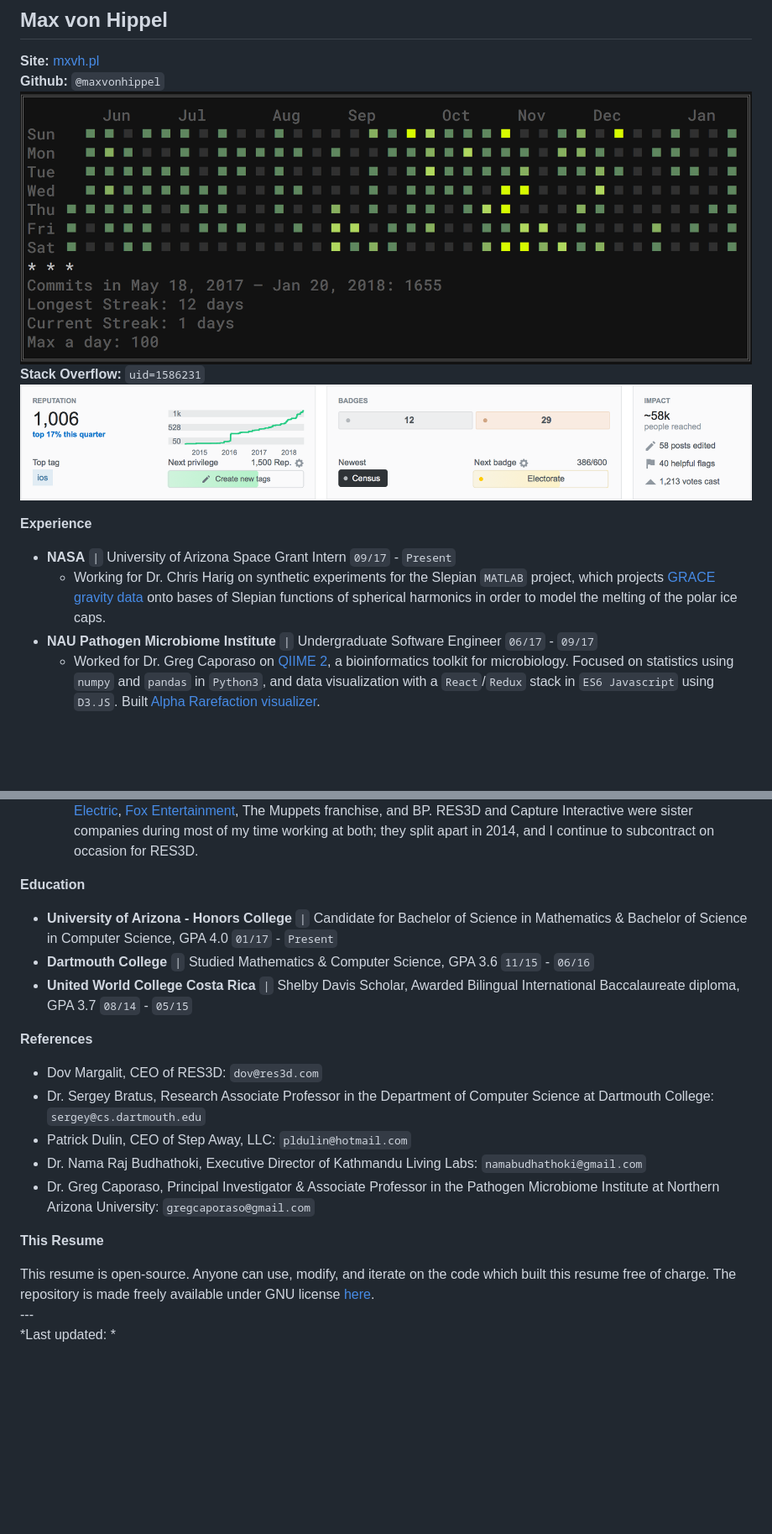
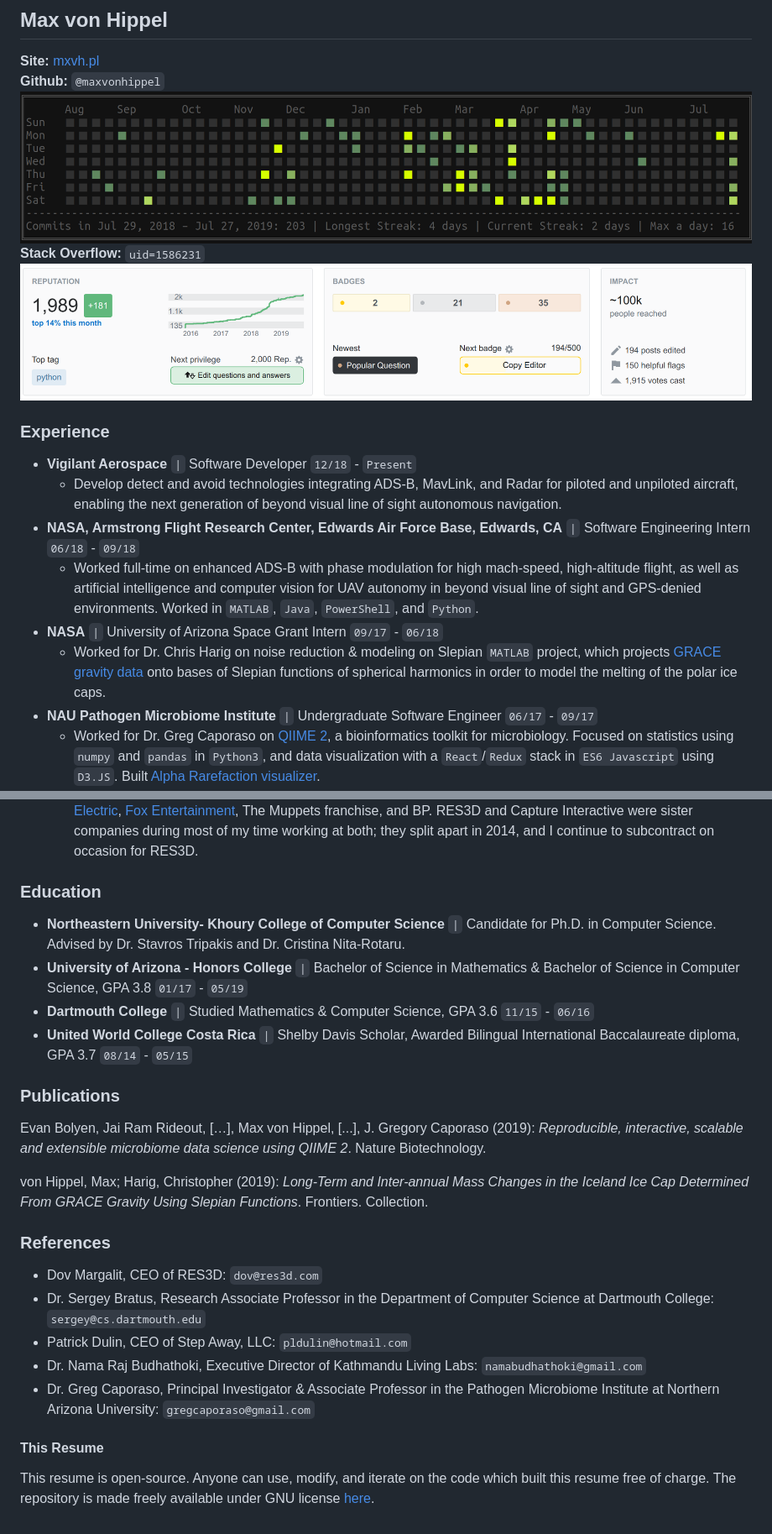
Before and after one commit to maxvonhippel/maxvonhippel.github.io, a Markdown page: README.md, 2 parts joined by grey strips. Shown: that part at 84% size. GitHub-like rendering; pictures changed too: github.png, stackoverflow.png; blank space fills up the shorter version.

Commit message:
Updated resume

```diff
--- a/README.md
+++ b/README.md
@@ -6,10 +6,14 @@
 **Stack Overflow:** `uid=1586231`
 ![Stack Overflow Banner](stackoverflow.png)
 
-**Experience**
+### Experience
 
-* **NASA** `|` University of Arizona Space Grant Intern `09/17` - `Present`
-	* Working for Dr. Chris Harig on synthetic experiments for the Slepian `MATLAB` project, which projects [GRACE gravity data](https://grace.jpl.nasa.gov/data/get-data/) onto bases of Slepian functions of spherical harmonics in order to model the melting of the polar ice caps.
+* **Vigilant Aerospace** `|` Software Developer `12/18` - `Present`
+	* Develop detect and avoid technologies integrating ADS-B, MavLink, and Radar for piloted and unpiloted aircraft, enabling the next generation of beyond visual line of sight autonomous navigation.
+* **NASA, Armstrong Flight Research Center, Edwards Air Force Base, Edwards, CA** `|` Software Engineering Intern `06/18` - `09/18`
+	* Worked full-time on enhanced ADS-B with phase modulation for high mach-speed, high-altitude flight, as well as artificial intelligence and computer vision for UAV autonomy in beyond visual line of sight and GPS-denied environments. Worked in `MATLAB`, `Java`, `PowerShell`, and `Python`.
+* **NASA** `|` University of Arizona Space Grant Intern `09/17` - `06/18`
+	* Worked for Dr. Chris Harig on noise reduction & modeling on Slepian `MATLAB` project, which projects [GRACE gravity data](https://grace.jpl.nasa.gov/data/get-data/) onto bases of Slepian functions of spherical harmonics in order to model the melting of the polar ice caps.
 * **NAU Pathogen Microbiome Institute** `|` Undergraduate Software Engineer `06/17` - `09/17`
 	* Worked for Dr. Greg Caporaso on [QIIME 2](http://qiime2.org/), a bioinformatics toolkit for microbiology.  Focused on statistics using `numpy` and `pandas` in `Python3`, and data visualization with a `React`/`Redux` stack in `ES6 Javascript` using `D3.JS`.  Built [Alpha Rarefaction visualizer](https://github.com/qiime2/q2-diversity/pull/128).
 * **Kathmandu Living Labs** `|` Software Engineering Intern `10/16` - `12/16`
@@ -17,13 +21,24 @@
 * **RES3D & Capture Interactive** `|` Software Engineer `10/12` - `10/17`
 	* Built and helped build numerous projects in `Unity3D`, `iOS Objective-C`, `ES5 Javascript`, and `Windows C#` incorporating [natural user interfaces](https://vimeo.com/132862551) and [augmented](https://vimeo.com/194551673) and virtual reality systems for clients including [General Electric](http://mxvh.pl/GE/), [Fox Entertainment](https://www.polygon.com/2014/7/31/5946153/x-men-pacific-rim-oculus-rift-comic-con), The Muppets franchise, and BP.  RES3D and Capture Interactive were sister companies during most of my time working at both; they split apart in 2014, and I continue to subcontract on occasion for RES3D.
 
-**Education**
+### Education
 
-* **University of Arizona - Honors College** `|` Candidate for Bachelor of Science in Mathematics & Bachelor of Science in Computer Science, GPA 4.0 `01/17` - `Present`
+* **Northeastern University- Khoury College of Computer Science** `|` Candidate for Ph.D. in Computer Science.  Advised by Dr. Stavros Tripakis and Dr. Cristina Nita-Rotaru.
+* **University of Arizona - Honors College** `|` Bachelor of Science in Mathematics & Bachelor of Science in Computer Science, GPA 3.8 `01/17` - `05/19`
 * **Dartmouth College** `|` Studied Mathematics & Computer Science, GPA 3.6 `11/15` - `06/16`
 * **United World College Costa Rica** `|` Shelby Davis Scholar, Awarded Bilingual International Baccalaureate diploma, GPA 3.7 `08/14` - `05/15`
 
-**References**
+### Publications
+
+<div data-badge-details="right" data-badge-type="large-donut" data-doi="10.1038/s41587-019-0209-9" data-hide-no-mentions="true" class="altmetric-embed"></div>
+
+Evan Bolyen, Jai Ram Rideout, […], Max von Hippel, [...], J. Gregory Caporaso (2019): <i>Reproducible, interactive, scalable and extensible microbiome data science using QIIME 2</i>.  Nature Biotechnology.
+
+<div data-badge-details="right" data-badge-type="large-donut" data-doi="10.3389/feart.2019.00171" data-hide-no-mentions="true" class="altmetric-embed"></div>
+
+von Hippel, Max; Harig, Christopher (2019): <i>Long-Term and Inter-annual Mass Changes in the Iceland Ice Cap Determined From GRACE Gravity Using Slepian Functions</i>. Frontiers. Collection.
+
+### References
 
 * Dov Margalit, CEO of RES3D: `dov@res3d.com`
 * Dr. Sergey Bratus, Research Associate Professor in the Department of Computer Science at Dartmouth College: `sergey@cs.dartmouth.edu`
@@ -32,7 +47,6 @@
 `namabudhathoki@gmail.com`
 * Dr. Greg Caporaso, Principal Investigator & Associate Professor in the Pathogen Microbiome Institute at Northern Arizona University: `gregcaporaso@gmail.com`
 
-**This Resume**
+#### This Resume
 
 This resume is open-source.  Anyone can use, modify, and iterate on the code which built this resume free of charge.  The repository is made freely available under GNU license [here](https://github.com/maxvonhippel/resume).
-<br> --- <br>*Last updated: *
```
Also changed, not shown: 2 other files.
